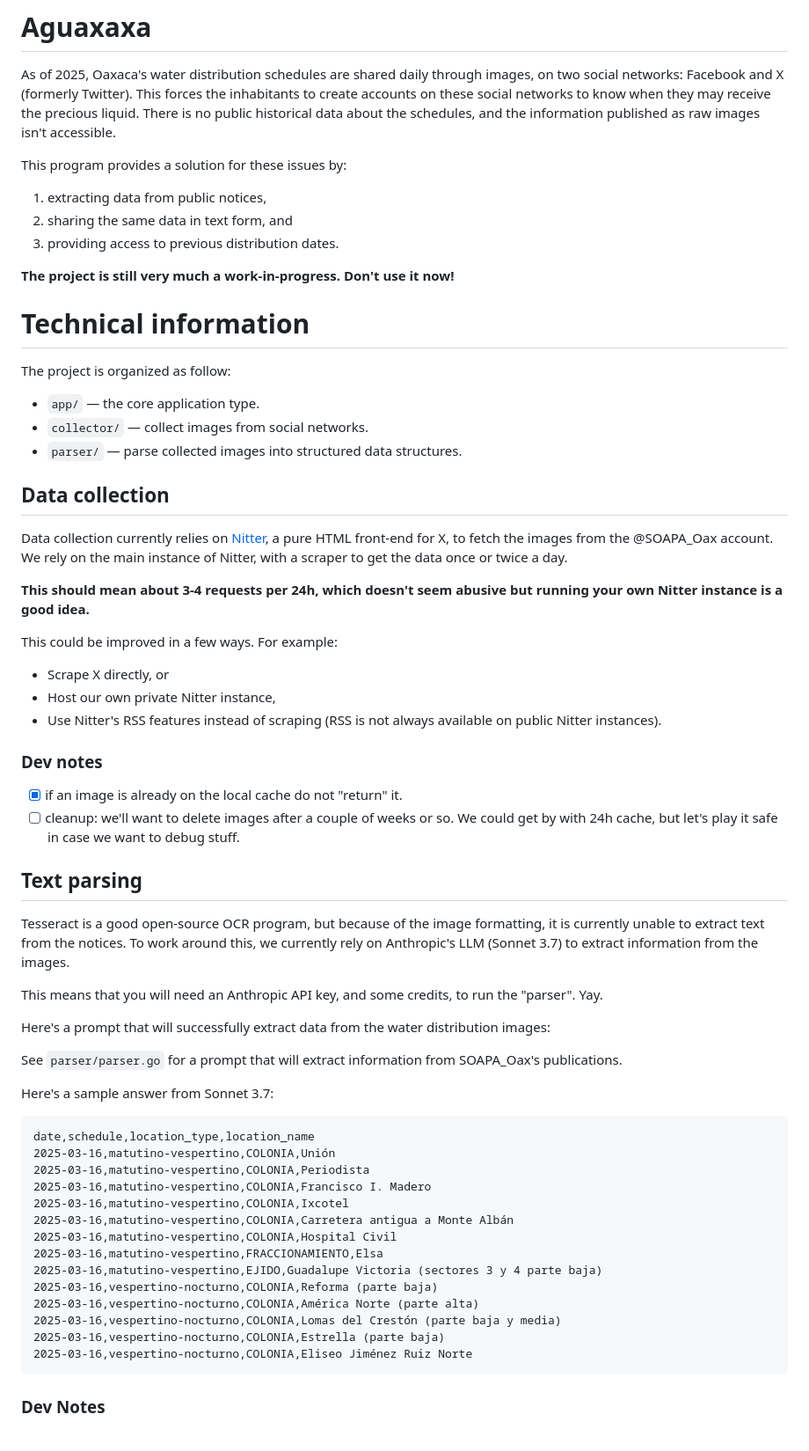
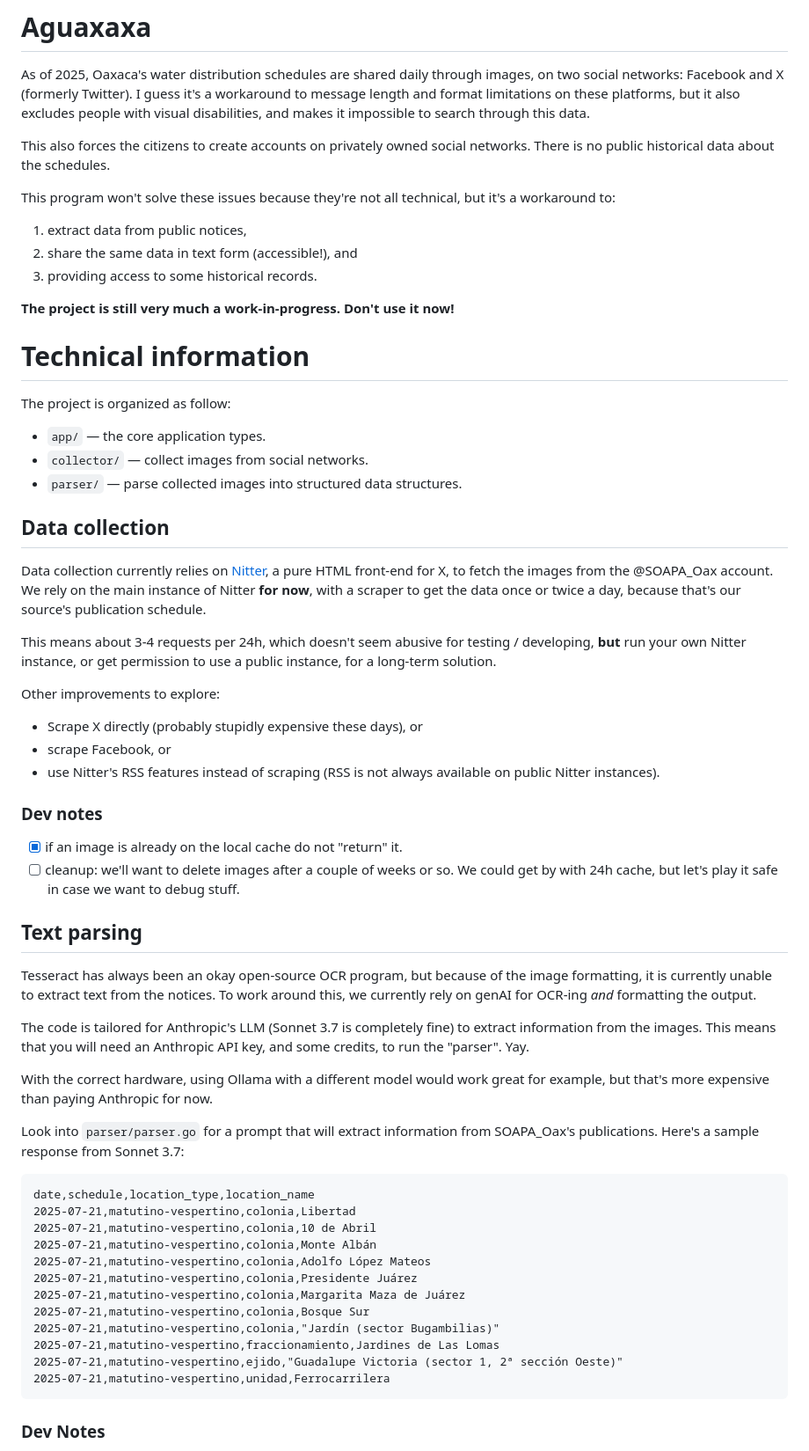
Before and after one commit to oz/aguaxaca, a Markdown page: README.md, the part around one of its changes. Shown at 88% size. GitHub-like rendering.

Commit message:
Update README notes

````diff
--- a/README.md
+++ b/README.md
@@ -2,16 +2,19 @@
 
 As of 2025, Oaxaca's water distribution schedules are shared daily
 through images, on two social networks: Facebook and X (formerly
-Twitter). This forces the inhabitants to create accounts on these social
-networks to know when they may receive the precious liquid. There is no
-public historical data about the schedules, and the information published as
-raw images isn't accessible.
+Twitter). I guess it's a workaround to message length and format
+limitations on these platforms, but it also excludes people with visual
+disabilities, and makes it impossible to search through this data.
 
-This program provides a solution for these issues by:
+This also forces the citizens to create accounts on privately owned
+social networks. There is no public historical data about the schedules.
 
-  1. extracting data from public notices,
-  2. sharing the same data in text form, and
-  3. providing access to previous distribution dates.
+This program won't solve these issues because they're not all technical,
+but it's a workaround to:
+
+  1. extract data from public notices,
+  2. share the same data in text form (accessible!), and
+  3. providing access to some historical records.
 
 **The project is still very much a work-in-progress. Don't use it now!**
 
@@ -19,7 +22,7 @@ This program provides a solution for these issues by:
 
 The project is organized as follow:
 
-- `app/` —  the core application type.
+- `app/` —  the core application types.
 - `collector/` —  collect images from social networks.
 - `parser/` —  parse collected images into structured data structures.
 
@@ -27,17 +30,19 @@ The project is organized as follow:
 
 Data collection currently relies on [Nitter](https://nitter.net), a pure
 HTML front-end for X, to fetch the images from the @SOAPA_Oax account.
-We rely on the main instance of Nitter, with a scraper to get the data
-once or twice a day.
+We rely on the main instance of Nitter **for now**, with a scraper to get
+the data once or twice a day, because that's our source's publication
+schedule.
 
-**This should mean about 3-4 requests per 24h, which doesn't seem
-abusive but running your own Nitter instance is a good idea.**
+This means about 3-4 requests per 24h, which doesn't seem abusive for
+testing / developing, **but** run your own Nitter instance, or get
+permission to use a public instance, for a long-term solution.
 
-This could be improved in a few ways. For example:
+Other improvements to explore:
 
-- Scrape X directly, or
-- Host our own private Nitter instance,
-- Use Nitter's RSS features instead of scraping (RSS is not always
+- Scrape X directly (probably stupidly expensive these days), or
+- scrape Facebook, or
+- use Nitter's RSS features instead of scraping (RSS is not always
   available on public Nitter instances).
 
 ### Dev notes
@@ -49,37 +54,35 @@ This could be improved in a few ways. For example:
 
 ## Text parsing
 
-Tesseract is a good open-source OCR program, but because of the image
-formatting, it is currently unable to extract text from the notices. To
-work around this, we currently rely on Anthropic's LLM (Sonnet 3.7) to
-extract information from the images.
+Tesseract has always been an okay open-source OCR program, but because
+of the image formatting, it is currently unable to extract text from the
+notices. To work around this, we currently rely on genAI for OCR-ing
+*and* formatting the output.
 
-This means that you will need an Anthropic API key, and some credits, to
-run the "parser". Yay.
+The code is tailored for Anthropic's LLM (Sonnet 3.7 is completely fine)
+to extract information from the images. This means that you will need an
+Anthropic API key, and some credits, to run the "parser". Yay.
 
-Here's a prompt that will successfully extract data from the water
-distribution images:
+With the correct hardware, using Ollama with a different model would
+work great for example, but that's more expensive than paying Anthropic
+for now.
 
-See `parser/parser.go` for a prompt that will extract information from
-SOAPA_Oax's publications.
-
-Here's a sample answer from Sonnet 3.7:
+Look into `parser/parser.go` for a prompt that will extract information from
+SOAPA_Oax's publications. Here's a sample response from Sonnet 3.7:
 
 ```
 date,schedule,location_type,location_name
-2025-03-16,matutino-vespertino,COLONIA,Unión
-2025-03-16,matutino-vespertino,COLONIA,Periodista
-2025-03-16,matutino-vespertino,COLONIA,Francisco I. Madero
-2025-03-16,matutino-vespertino,COLONIA,Ixcotel
-2025-03-16,matutino-vespertino,COLONIA,Carretera antigua a Monte Albán
-2025-03-16,matutino-vespertino,COLONIA,Hospital Civil
-2025-03-16,matutino-vespertino,FRACCIONAMIENTO,Elsa
-2025-03-16,matutino-vespertino,EJIDO,Guadalupe Victoria (sectores 3 y 4 parte baja)
-2025-03-16,vespertino-nocturno,COLONIA,Reforma (parte baja)
-2025-03-16,vespertino-nocturno,COLONIA,América Norte (parte alta)
-2025-03-16,vespertino-nocturno,COLONIA,Lomas del Crestón (parte baja y media)
-2025-03-16,vespertino-nocturno,COLONIA,Estrella (parte baja)
-2025-03-16,vespertino-nocturno,COLONIA,Eliseo Jiménez Ruiz Norte
+2025-07-21,matutino-vespertino,colonia,Libertad
+2025-07-21,matutino-vespertino,colonia,10 de Abril
+2025-07-21,matutino-vespertino,colonia,Monte Albán
+2025-07-21,matutino-vespertino,colonia,Adolfo López Mateos
+2025-07-21,matutino-vespertino,colonia,Presidente Juárez
+2025-07-21,matutino-vespertino,colonia,Margarita Maza de Juárez
+2025-07-21,matutino-vespertino,colonia,Bosque Sur
+2025-07-21,matutino-vespertino,colonia,"Jardín (sector Bugambilias)"
+2025-07-21,matutino-vespertino,fraccionamiento,Jardines de Las Lomas
+2025-07-21,matutino-vespertino,ejido,"Guadalupe Victoria (sector 1, 2ª sección Oeste)"
+2025-07-21,matutino-vespertino,unidad,Ferrocarrilera
 ```
 
 ### Dev Notes
````
Also changed, not shown: other parts of README.md (+10 -4 lines).
